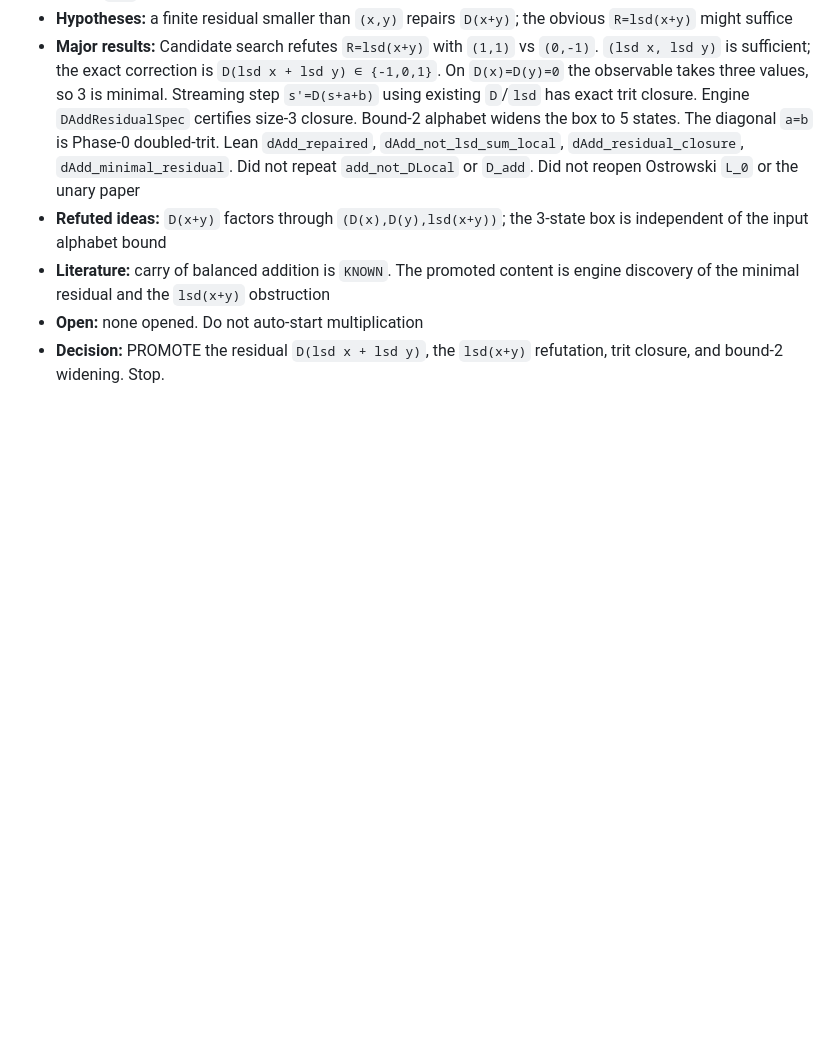
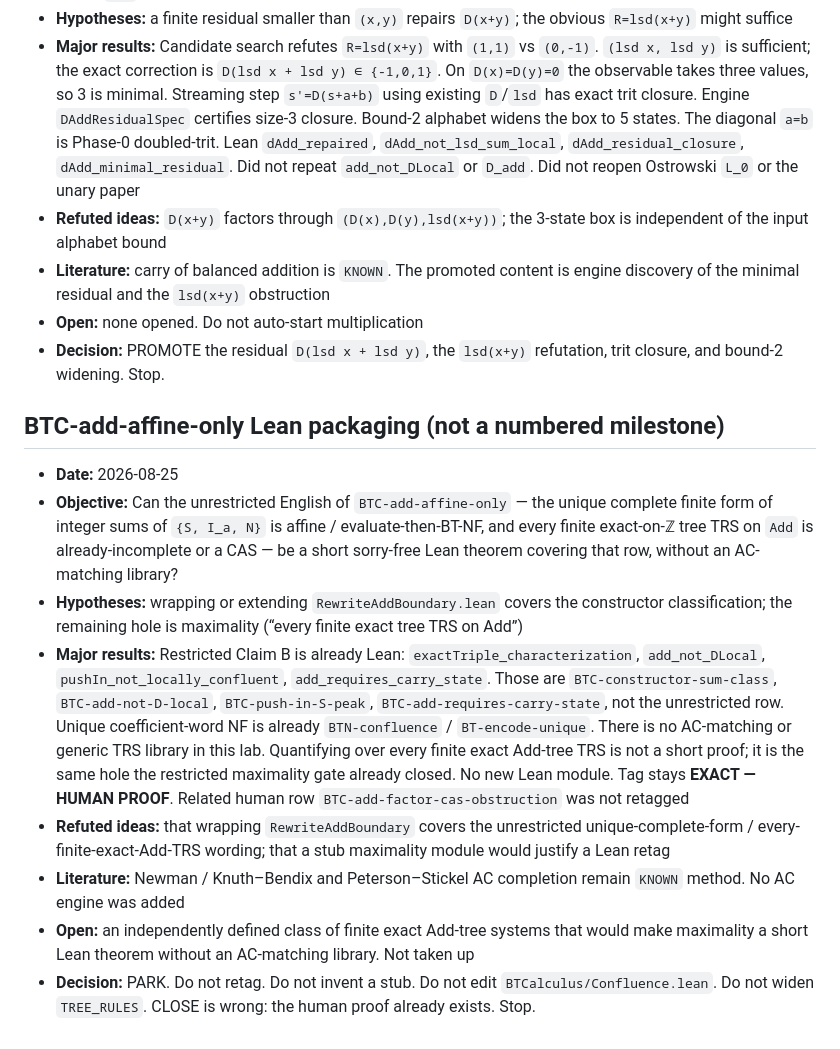
Before and after one commit to sneakyweasel/balanced_ternary, a Markdown page: docs/research_journal.md, the part around the change. GitHub-like rendering; blank space fills up the shorter version.

```diff
--- a/docs/research_journal.md
+++ b/docs/research_journal.md
@@ -1231,3 +1231,14 @@ is restated or upgraded. The retired *Outcome A / B / C* labels map to
 - **Literature:** carry of balanced addition is `KNOWN`. The promoted content is engine discovery of the minimal residual and the `lsd(x+y)` obstruction
 - **Open:** none opened. Do not auto-start multiplication
 - **Decision:** PROMOTE the residual `D(lsd x + lsd y)`, the `lsd(x+y)` refutation, trit closure, and bound-2 widening. Stop.
+
+## BTC-add-affine-only Lean packaging (not a numbered milestone)
+
+- **Date:** 2026-08-25
+- **Objective:** Can the unrestricted English of `BTC-add-affine-only` — the unique complete finite form of integer sums of `{S, I_a, N}` is affine / evaluate-then-BT-NF, and every finite exact-on-ℤ tree TRS on `Add` is already-incomplete or a CAS — be a short sorry-free Lean theorem covering that row, without an AC-matching library?
+- **Hypotheses:** wrapping or extending `RewriteAddBoundary.lean` covers the constructor classification; the remaining hole is maximality (“every finite exact tree TRS on Add”)
+- **Major results:** Restricted Claim B is already Lean: `exactTriple_characterization`, `add_not_DLocal`, `pushIn_not_locally_confluent`, `add_requires_carry_state`. Those are `BTC-constructor-sum-class`, `BTC-add-not-D-local`, `BTC-push-in-S-peak`, `BTC-add-requires-carry-state`, not the unrestricted row. Unique coefficient-word NF is already `BTN-confluence` / `BT-encode-unique`. There is no AC-matching or generic TRS library in this lab. Quantifying over every finite exact Add-tree TRS is not a short proof; it is the same hole the restricted maximality gate already closed. No new Lean module. Tag stays **EXACT — HUMAN PROOF**. Related human row `BTC-add-factor-cas-obstruction` was not retagged
+- **Refuted ideas:** that wrapping `RewriteAddBoundary` covers the unrestricted unique-complete-form / every-finite-exact-Add-TRS wording; that a stub maximality module would justify a Lean retag
+- **Literature:** Newman / Knuth–Bendix and Peterson–Stickel AC completion remain `KNOWN` method. No AC engine was added
+- **Open:** an independently defined class of finite exact Add-tree systems that would make maximality a short Lean theorem without an AC-matching library. Not taken up
+- **Decision:** PARK. Do not retag. Do not invent a stub. Do not edit `BTCalculus/Confluence.lean`. Do not widen `TREE_RULES`. CLOSE is wrong: the human proof already exists. Stop.
```
Also changed, not shown: docs/problems/rewrite_calculus.md (+14 -4 lines).
